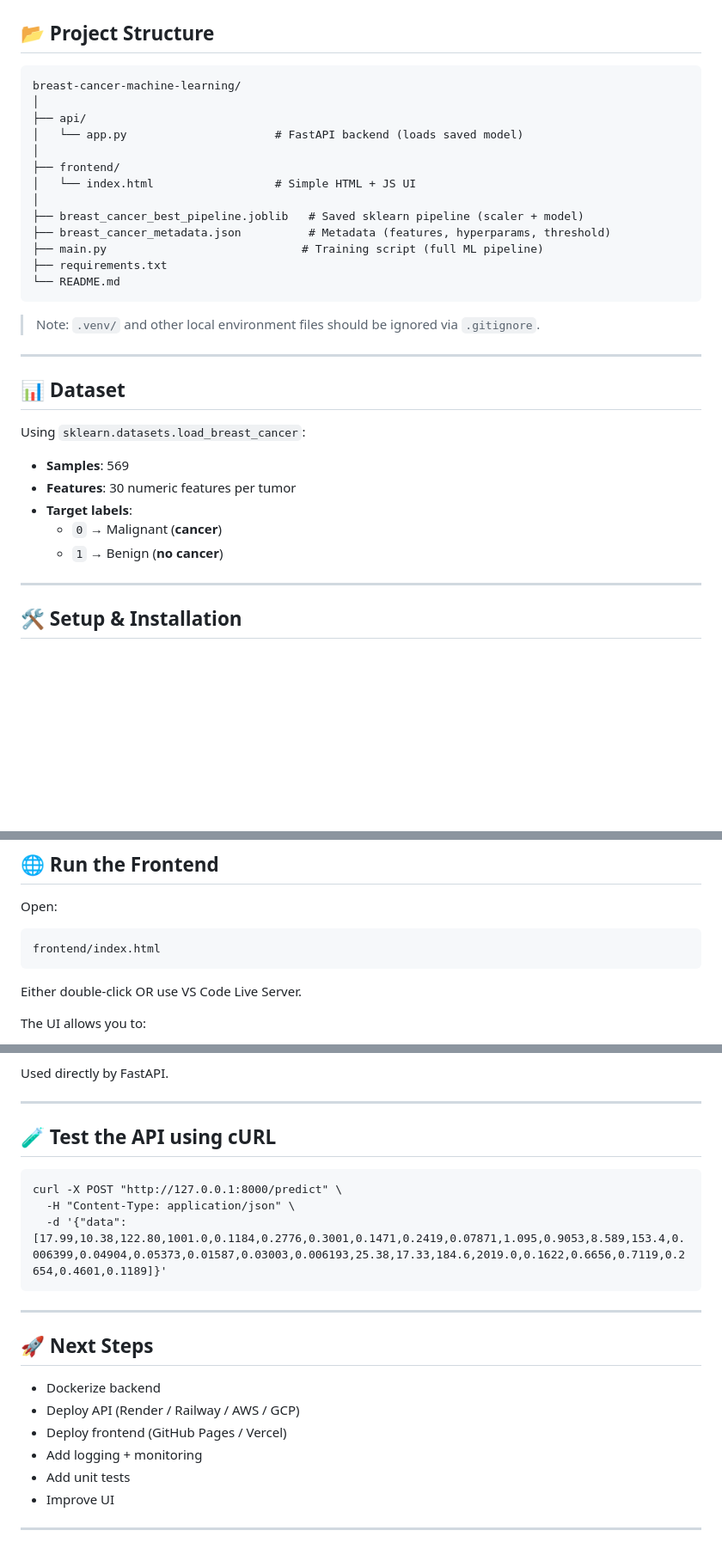
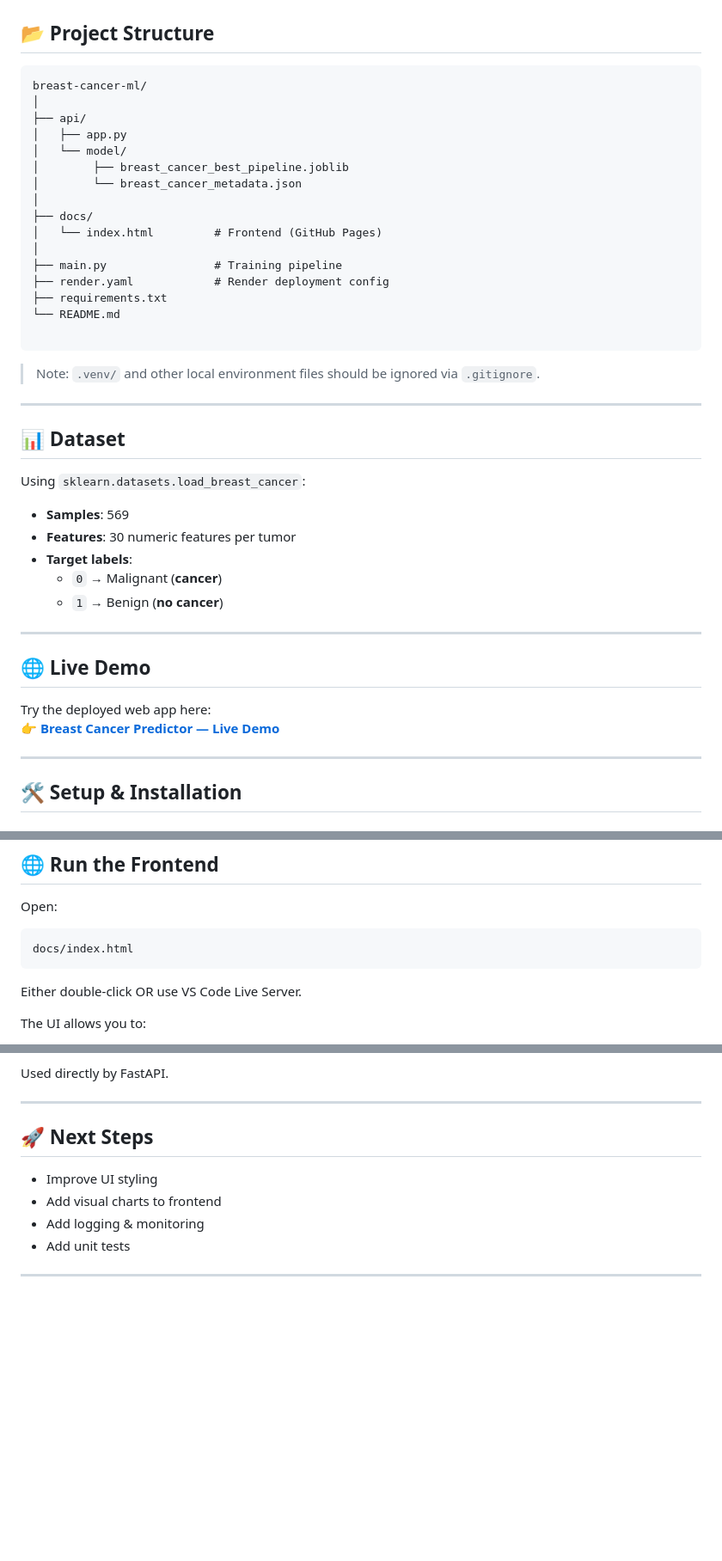
Before and after one commit to Mohit-Bagri/breast-cancer-ml, a Markdown page: README.md, 3 parts joined by grey strips. Shown at 86% size. GitHub-like rendering; blank space fills up the shorter version.

Commit message:
Revise README for project structure and features
Updated project structure and added live demo link. Removed API test section and added future improvements.

````diff
--- a/README.md
+++ b/README.md
@@ -17,19 +17,22 @@ End-to-end ML project that predicts whether a breast tumor is likely to be **can
 ## 📂 Project Structure
 
 ```
-breast-cancer-machine-learning/
+breast-cancer-ml/
 │
 ├── api/
-│   └── app.py                      # FastAPI backend (loads saved model)
+│   ├── app.py
+│   └── model/
+│        ├── breast_cancer_best_pipeline.joblib
+│        └── breast_cancer_metadata.json
 │
-├── frontend/
-│   └── index.html                  # Simple HTML + JS UI
+├── docs/
+│   └── index.html         # Frontend (GitHub Pages)
 │
-├── breast_cancer_best_pipeline.joblib   # Saved sklearn pipeline (scaler + model)
-├── breast_cancer_metadata.json          # Metadata (features, hyperparams, threshold)
-├── main.py                             # Training script (full ML pipeline)
+├── main.py                # Training pipeline
+├── render.yaml            # Render deployment config
 ├── requirements.txt
 └── README.md
+
 ```
 
 > Note: `.venv/` and other local environment files should be ignored via `.gitignore`.
@@ -45,6 +48,13 @@ Using `sklearn.datasets.load_breast_cancer`:
 - **Target labels**:
   - `0` → Malignant (**cancer**)
   - `1` → Benign (**no cancer**)
+
+---
+
+## 🌐 Live Demo
+
+Try the deployed web app here:
+👉 **[Breast Cancer Predictor — Live Demo](https://mohit-bagri.github.io/breast-cancer-ml/)**
 
 ---
 
@@ -107,7 +105,7 @@ Uvicorn running on http://127.0.0.1:8000 (Press CTRL+C to quit)
 Open:
 
 ```
-frontend/index.html
+docs/index.html
 ```
 
 Either double-click OR use VS Code Live Server.
@@ -212,23 +210,11 @@ Used directly by FastAPI.
 
 ---
 
-## 🧪 Test the API using cURL
+## 🚀 Next Steps
 
-```
-curl -X POST "http://127.0.0.1:8000/predict" \
-  -H "Content-Type: application/json" \
-  -d '{"data":[17.99,10.38,122.80,1001.0,0.1184,0.2776,0.3001,0.1471,0.2419,0.07871,1.095,0.9053,8.589,153.4,0.006399,0.04904,0.05373,0.01587,0.03003,0.006193,25.38,17.33,184.6,2019.0,0.1622,0.6656,0.7119,0.2654,0.4601,0.1189]}'
-```
+- Improve UI styling
+- Add visual charts to frontend
+- Add logging & monitoring
+- Add unit tests
 
 ---
-
-## 🚀 Next Steps
-
-- Dockerize backend
-- Deploy API (Render / Railway / AWS / GCP)
-- Deploy frontend (GitHub Pages / Vercel)
-- Add logging + monitoring
-- Add unit tests
-- Improve UI
-
----
````
Also changed, not shown: other parts of README.md (+1 -13 lines).
